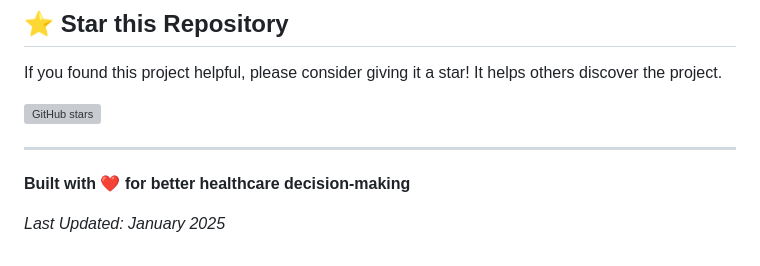
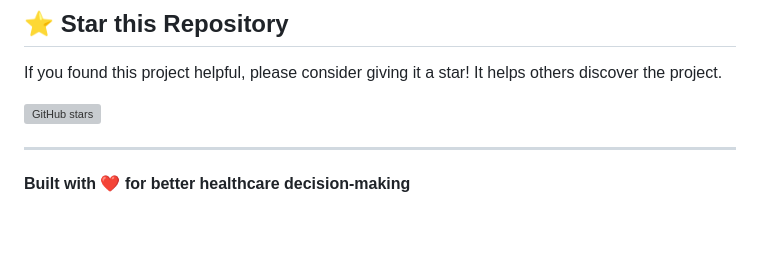
Before and after one commit to Lokeshwari0506/hospital-business-analytics, a Markdown page: README.md, the part around the change. Rendered like a GitHub page; blank space fills up the shorter version; grey boxes are pictures that could not be loaded.

```diff
--- a/README.md
+++ b/README.md
@@ -432,5 +432,3 @@ If you found this project helpful, please consider giving it a star! It helps ot
 ---
 
 **Built with ❤️ for better healthcare decision-making**
-
-*Last Updated: January 2025*
```
